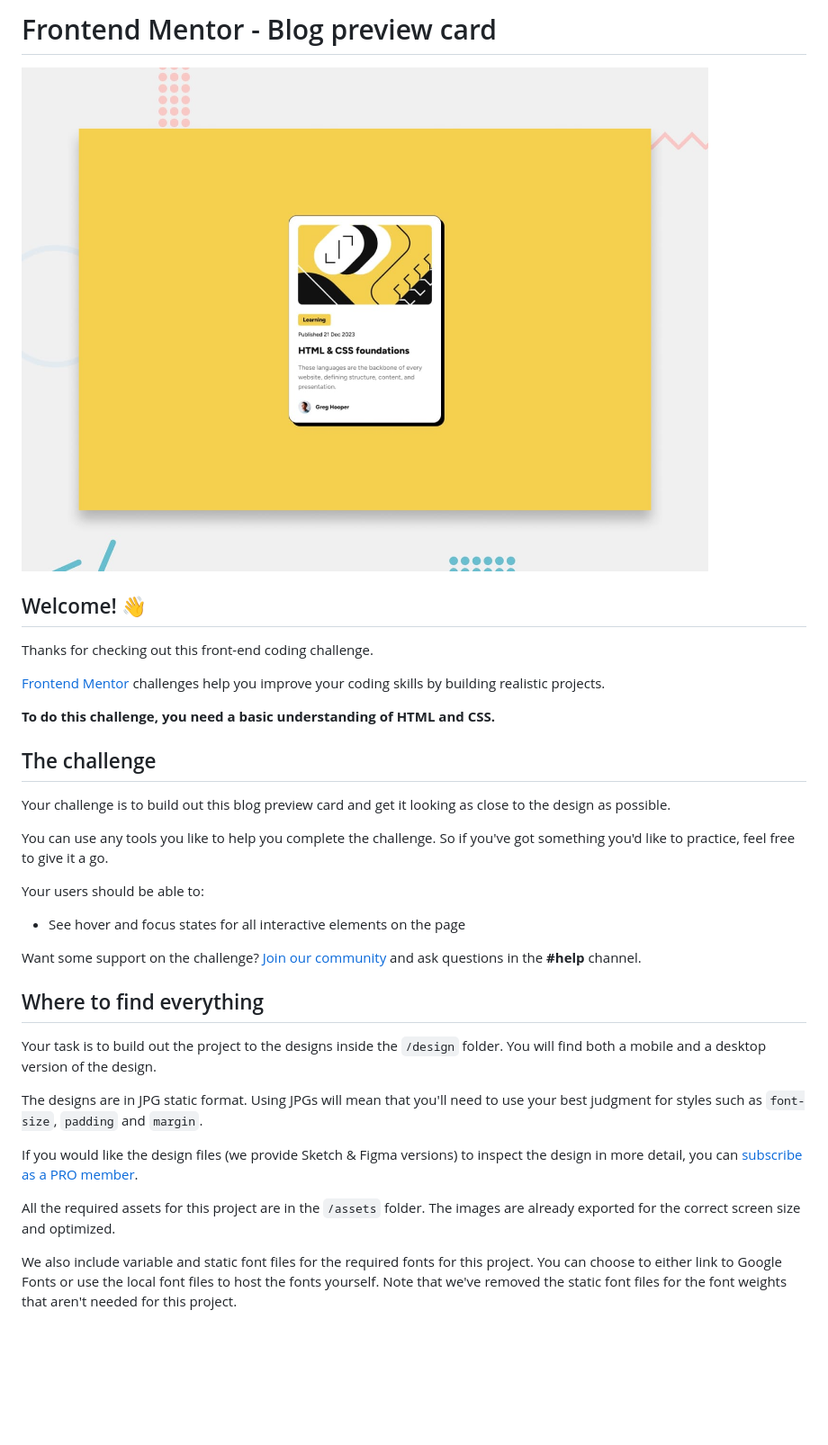
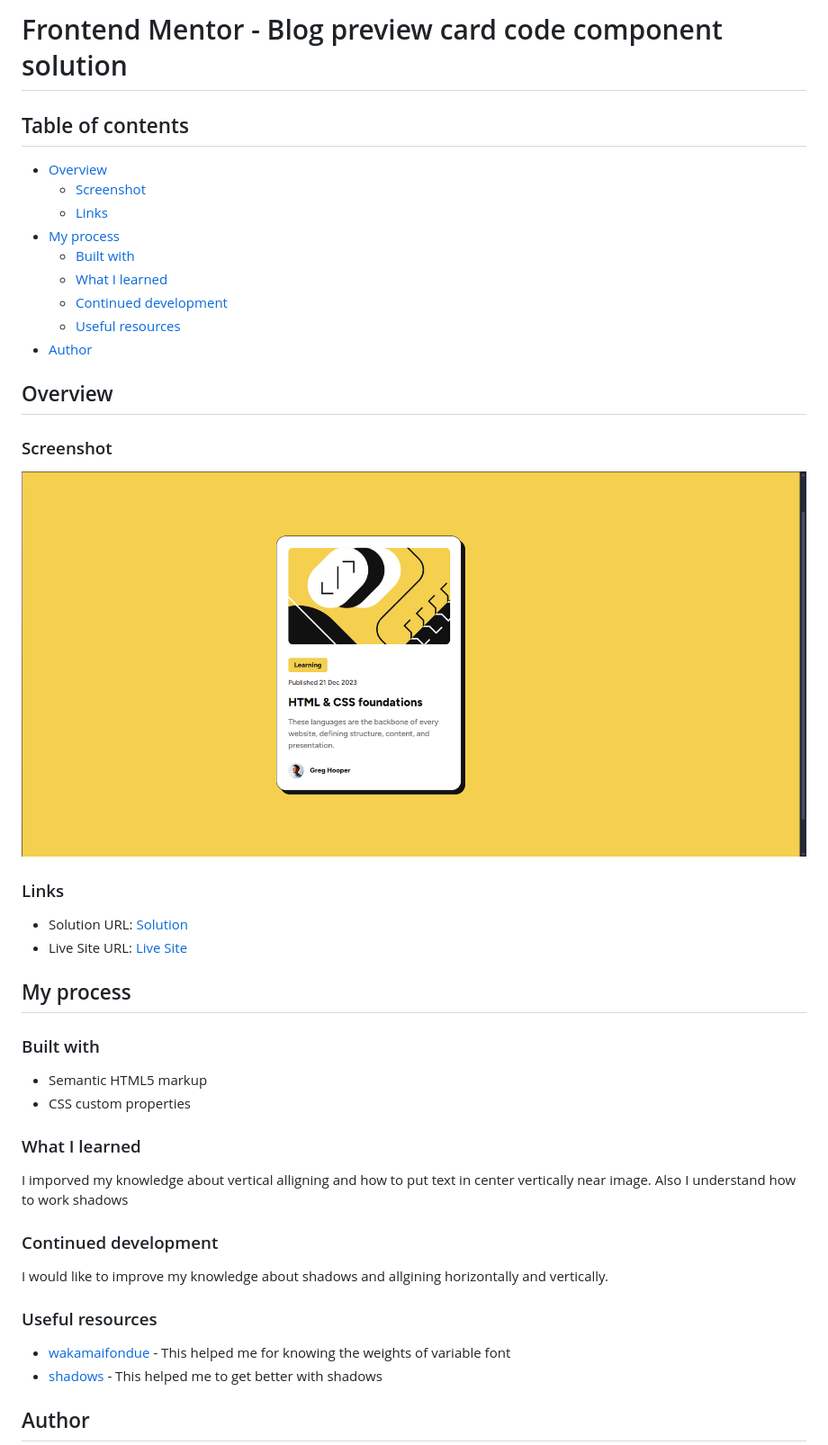
Before and after one commit to AskArtwentythree/Blog-preview-card, a Markdown page: README.md, the part around the change printed below. Shown: that part at 90% size. GitHub-like rendering; pictures changed too: scrennshot.png (added); blank space fills up the shorter version.

Commit message:
Finished readme

```diff
--- a/README.md
+++ b/README.md
@@ -1,36 +1,47 @@
-# Frontend Mentor - Blog preview card
+# Frontend Mentor - Blog preview card code component solution
 
-![Design preview for the Blog preview card coding challenge](./preview.jpg)
+## Table of contents
 
-## Welcome! 👋
+- [Overview](#overview)
+  - [Screenshot](#screenshot)
+  - [Links](#links)
+- [My process](#my-process)
+  - [Built with](#built-with)
+  - [What I learned](#what-i-learned)
+  - [Continued development](#continued-development)
+  - [Useful resources](#useful-resources)
+- [Author](#author)
 
-Thanks for checking out this front-end coding challenge.
+## Overview
 
-[Frontend Mentor](https://www.frontendmentor.io) challenges help you improve your coding skills by building realistic projects.
+### Screenshot
 
-**To do this challenge, you need a basic understanding of HTML and CSS.**
+![](./scrennshot.png)
 
-## The challenge
+### Links
 
-Your challenge is to build out this blog preview card and get it looking as close to the design as possible.
+- Solution URL: [Solution](https://github.com/AskArtwentythree/Blog-preview-card)
+- Live Site URL: [Live Site](https://blog-preview-card-one-sooty.vercel.app)
 
-You can use any tools you like to help you complete the challenge. So if you've got something you'd like to practice, feel free to give it a go.
+## My process
 
-Your users should be able to:
+### Built with
 
-- See hover and focus states for all interactive elements on the page
+- Semantic HTML5 markup
+- CSS custom properties
 
-Want some support on the challenge? [Join our community](https://www.frontendmentor.io/community) and ask questions in the **#help** channel.
+### What I learned
 
-## Where to find everything
+I imporved my knowledge about vertical alligning and how to put text in center vertically near image. Also I understand how to work shadows
 
-Your task is to build out the project to the designs inside the `/design` folder. You will find both a mobile and a desktop version of the design.
+### Continued development
 
-The designs are in JPG static format. Using JPGs will mean that you'll need to use your best judgment for styles such as `font-size`, `padding` and `margin`.
+I would like to improve my knowledge about shadows and allgining horizontally and vertically.
 
-If you would like the design files (we provide Sketch & Figma versions) to inspect the design in more detail, you can [subscribe as a PRO member](https://www.frontendmentor.io/pro).
+### Useful resources
 
-All the required assets for this project are in the `/assets` folder. The images are already exported for the correct screen size and optimized.
+- [wakamaifondue](https://wakamaifondue.com/beta/) - This helped me for knowing the weights of variable font
+- [shadows](https://developer.mozilla.org/en-US/docs/Web/CSS/box-shadow) - This helped me to get better with shadows
 
-We also include variable and static font files for the required fonts for this project. You can choose to either link to Google Fonts or use the local font files to host the fonts yourself. Note that we've removed the static font files for the font weights that aren't needed for this project.
+## Author
 
```
Also changed, not shown: other parts of README.md (+2 -57 lines).
